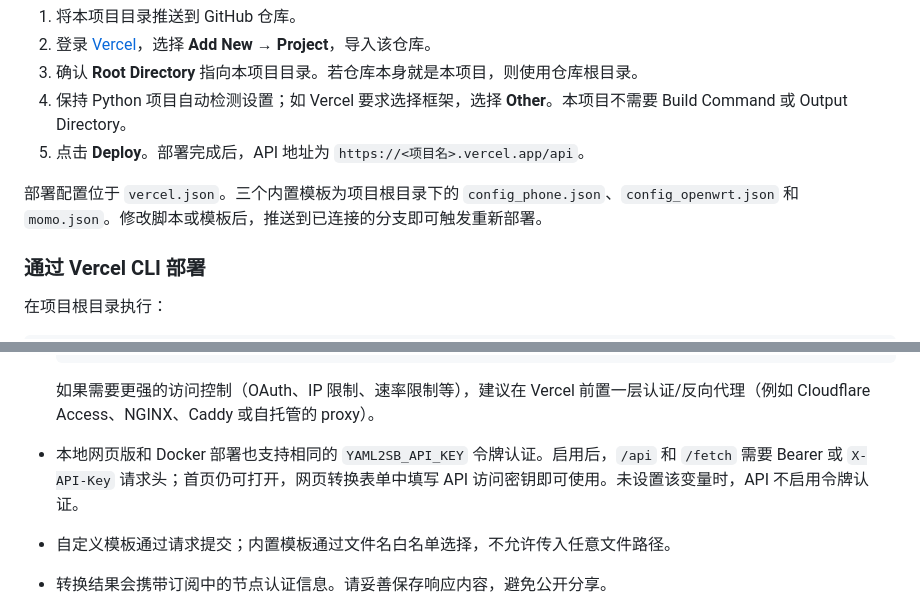
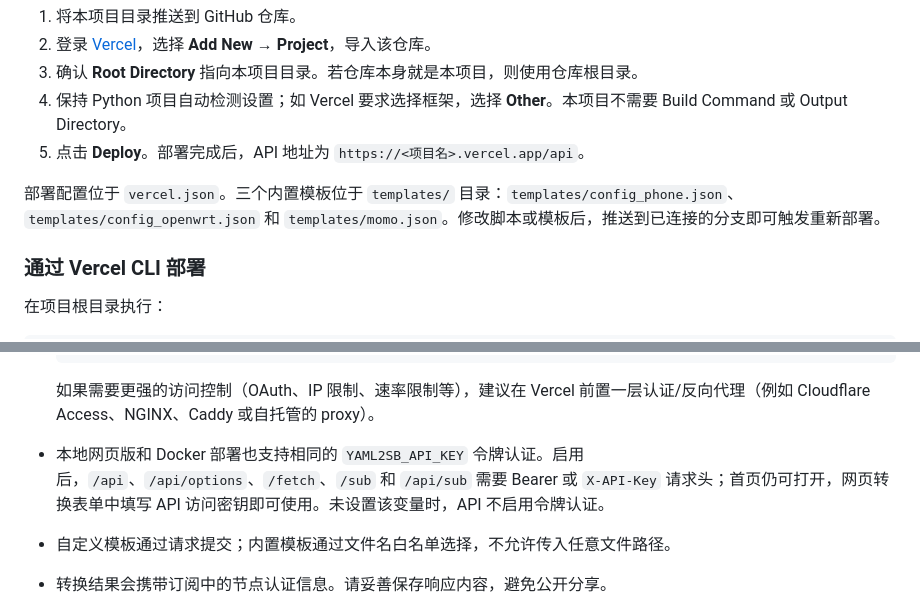
Before and after one commit to bacdown/Sub2sb, a Markdown page: README.md, 2 parts joined by grey strips. Rendered like a GitHub page.

````diff
--- a/README.md
+++ b/README.md
@@ -123,7 +67,7 @@ python3 web_server.py --host 0.0.0.0 --port 8080
 4. 保持 Python 项目自动检测设置；如 Vercel 要求选择框架，选择 **Other**。本项目不需要 Build Command 或 Output Directory。
 5. 点击 **Deploy**。部署完成后，API 地址为 `https://<项目名>.vercel.app/api`。
 
-部署配置位于 `vercel.json`。三个内置模板为项目根目录下的 `config_phone.json`、`config_openwrt.json` 和 `momo.json`。修改脚本或模板后，推送到已连接的分支即可触发重新部署。
+部署配置位于 `vercel.json`。三个内置模板位于 `templates/` 目录：`templates/config_phone.json`、`templates/config_openwrt.json` 和 `templates/momo.json`。修改脚本或模板后，推送到已连接的分支即可触发重新部署。
 
 ### 通过 Vercel CLI 部署
 
@@ -471,7 +417,7 @@ python3 sub2singbox.py ./subscription.yaml \
   ```
 
   如果需要更强的访问控制（OAuth、IP 限制、速率限制等），建议在 Vercel 前置一层认证/反向代理（例如 Cloudflare Access、NGINX、Caddy 或自托管的 proxy）。
-- 本地网页版和 Docker 部署也支持相同的 `YAML2SB_API_KEY` 令牌认证。启用后，`/api` 和 `/fetch` 需要 Bearer 或 `X-API-Key` 请求头；首页仍可打开，网页转换表单中填写 API 访问密钥即可使用。未设置该变量时，API 不启用令牌认证。
+- 本地网页版和 Docker 部署也支持相同的 `YAML2SB_API_KEY` 令牌认证。启用后，`/api`、`/api/options`、`/fetch`、`/sub` 和 `/api/sub` 需要 Bearer 或 `X-API-Key` 请求头；首页仍可打开，网页转换表单中填写 API 访问密钥即可使用。未设置该变量时，API 不启用令牌认证。
 - 自定义模板通过请求提交；内置模板通过文件名白名单选择，不允许传入任意文件路径。
 - 转换结果会携带订阅中的节点认证信息。请妥善保存响应内容，避免公开分享。
 - 输出是转换后的 sing-box 配置，不代表配置一定符合所有 sing-box 版本或运行环境的要求；部署/导入前请使用目标 sing-box 版本验证。
````
Also changed, not shown: other parts of README.md (+35 -78 lines).
